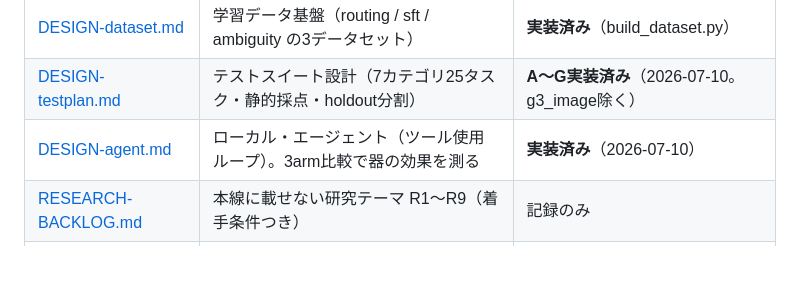
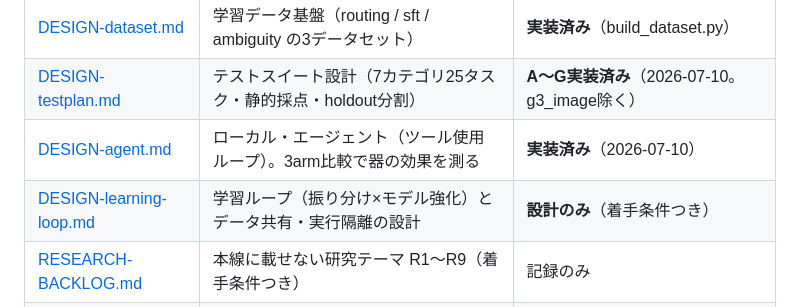
Before and after one commit to technobibi/master-llm, a Markdown page: docs/ARCHITECTURE.md, the part around the change. Rendered like a GitHub page; blank space fills up the shorter version.

```diff
--- a/docs/ARCHITECTURE.md
+++ b/docs/ARCHITECTURE.md
@@ -14,6 +14,7 @@
 | [DESIGN-dataset.md](DESIGN-dataset.md) | 学習データ基盤（routing / sft / ambiguity の3データセット） | **実装済み**（build_dataset.py） |
 | [DESIGN-testplan.md](DESIGN-testplan.md) | テストスイート設計（7カテゴリ25タスク・静的採点・holdout分割） | **A〜G実装済み**（2026-07-10。g3_image除く） |
 | [DESIGN-agent.md](DESIGN-agent.md) | ローカル・エージェント（ツール使用ループ）。3arm比較で器の効果を測る | **実装済み**（2026-07-10） |
+| [DESIGN-learning-loop.md](DESIGN-learning-loop.md) | 学習ループ（振り分け×モデル強化）とデータ共有・実行隔離の設計 | **設計のみ**（着手条件つき） |
 | [RESEARCH-BACKLOG.md](RESEARCH-BACKLOG.md) | 本線に載せない研究テーマ R1〜R9（着手条件つき） | 記録のみ |
 | [study/STUDY-1-llm.md](study/STUDY-1-llm.md) | 勉強ノート: LLMの仕組み（このプロジェクトに必要な分だけ） | 教材 |
 | [study/STUDY-2-harness.md](study/STUDY-2-harness.md) | 勉強ノート: 計測ルールの「なぜ」= ML評価の設計思想 | 教材 |
```
Also changed, not shown: docs/DESIGN-learning-loop.md (added, +105 -0 lines).
